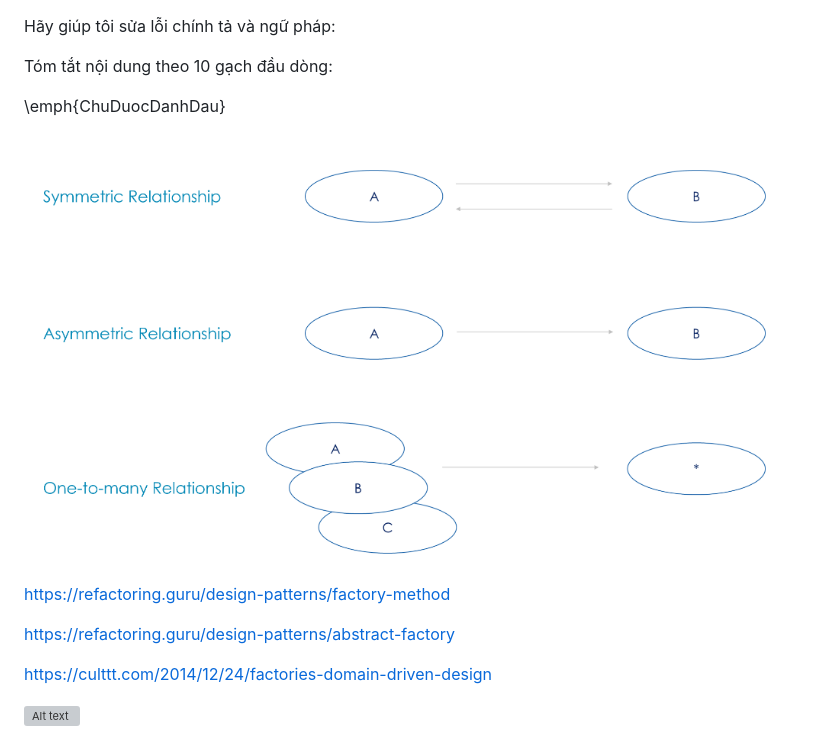
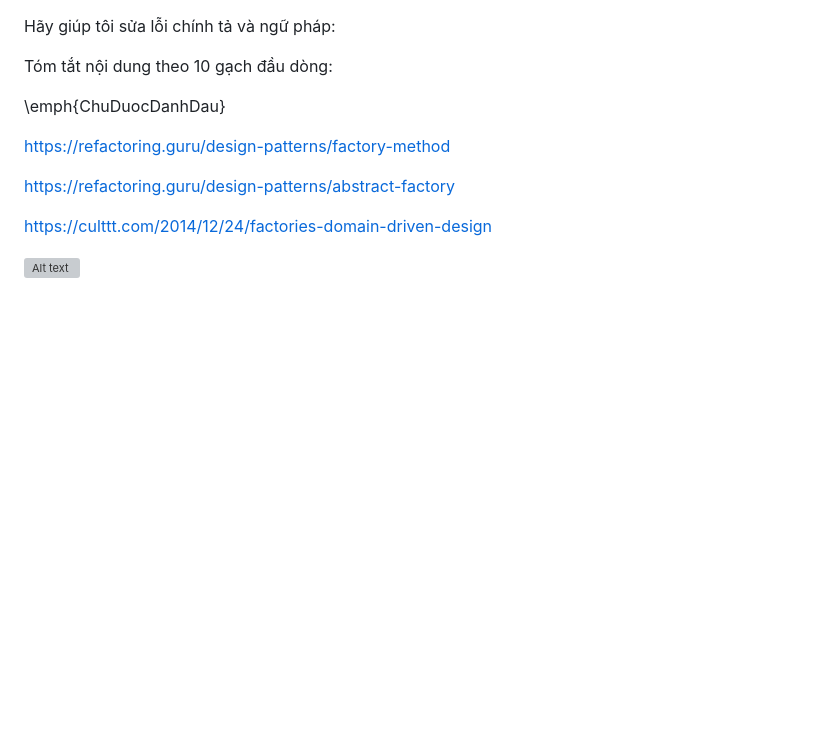
Before and after one commit to hust20206205/report, a Markdown page: baocao/pictures/README.md, the part around the change. GitHub-like rendering; blank space fills up the shorter version; grey boxes are pictures that could not be loaded.

Commit message:
VuVanNghia20206205

```diff
--- a/baocao/pictures/README.md
+++ b/baocao/pictures/README.md
@@ -12,7 +12,6 @@ Tóm tắt nội dung theo 10 gạch đầu dòng:
 
 \emph{ChuDuocDanhDau}
 
-![Alt text](cac_moi_quan_he_boi_canh_gioi_han/main.png)
 
 <!--@============================================== -->
 
```
